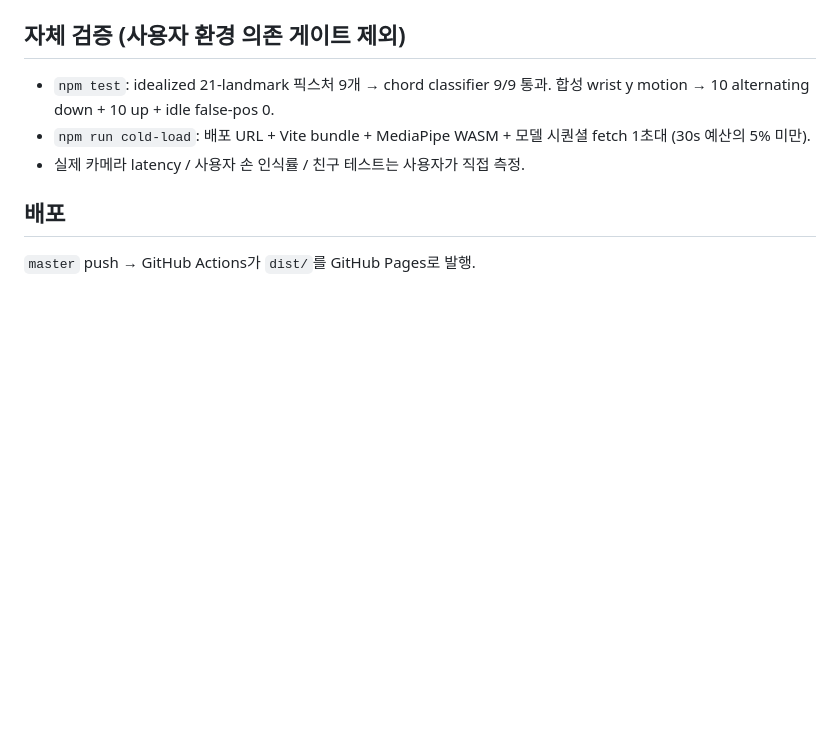
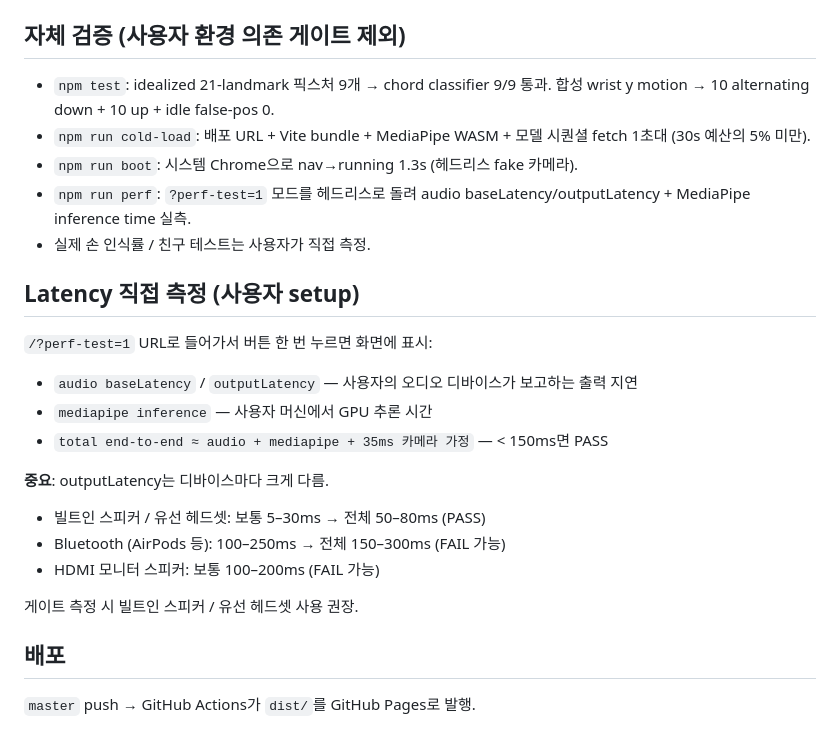
Before and after one commit to kangsunwoo827/air-guitar, a Markdown page: README.md, the part around the change. Rendered like a GitHub page; blank space fills up the shorter version.

Commit message:
README: document /?perf-test=1 mode and audio-device latency caveat
Co-Authored-By: Claude Opus 4.7 (1M context) <noreply@anthropic.com>

```diff
--- a/README.md
+++ b/README.md
@@ -59,7 +59,22 @@ npm run boot         # 시스템 Chrome으로 headless boot smoke (puppeteer-cor
 ## 자체 검증 (사용자 환경 의존 게이트 제외)
 - `npm test`: idealized 21-landmark 픽스처 9개 → chord classifier 9/9 통과. 합성 wrist y motion → 10 alternating down + 10 up + idle false-pos 0.
 - `npm run cold-load`: 배포 URL + Vite bundle + MediaPipe WASM + 모델 시퀀셜 fetch 1초대 (30s 예산의 5% 미만).
-- 실제 카메라 latency / 사용자 손 인식률 / 친구 테스트는 사용자가 직접 측정.
+- `npm run boot`: 시스템 Chrome으로 nav→running 1.3s (헤드리스 fake 카메라).
+- `npm run perf`: `?perf-test=1` 모드를 헤드리스로 돌려 audio baseLatency/outputLatency + MediaPipe inference time 실측.
+- 실제 손 인식률 / 친구 테스트는 사용자가 직접 측정.
+
+## Latency 직접 측정 (사용자 setup)
+`/?perf-test=1` URL로 들어가서 버튼 한 번 누르면 화면에 표시:
+- `audio baseLatency` / `outputLatency` — 사용자의 오디오 디바이스가 보고하는 출력 지연
+- `mediapipe inference` — 사용자 머신에서 GPU 추론 시간
+- `total end-to-end ≈ audio + mediapipe + 35ms 카메라 가정` — < 150ms면 PASS
+
+**중요**: outputLatency는 디바이스마다 크게 다름.
+- 빌트인 스피커 / 유선 헤드셋: 보통 5–30ms → 전체 50–80ms (PASS)
+- Bluetooth (AirPods 등): 100–250ms → 전체 150–300ms (FAIL 가능)
+- HDMI 모니터 스피커: 보통 100–200ms (FAIL 가능)
+
+게이트 측정 시 빌트인 스피커 / 유선 헤드셋 사용 권장.
 
 ## 배포
 `master` push → GitHub Actions가 `dist/`를 GitHub Pages로 발행.
```
